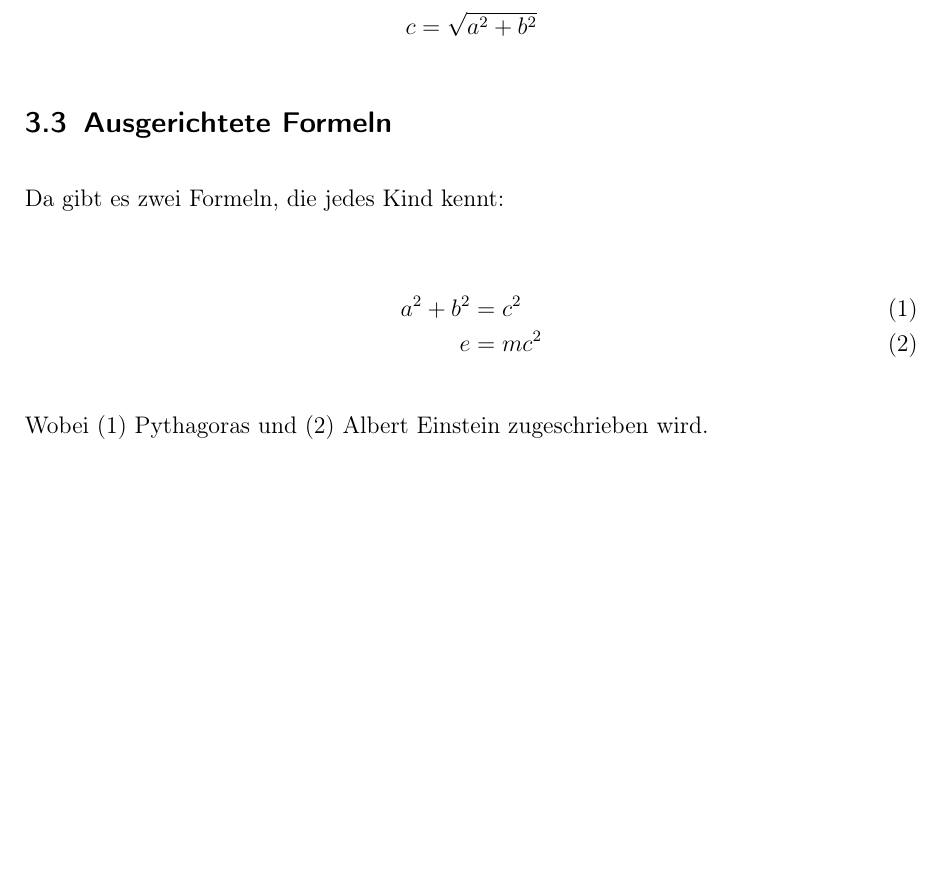
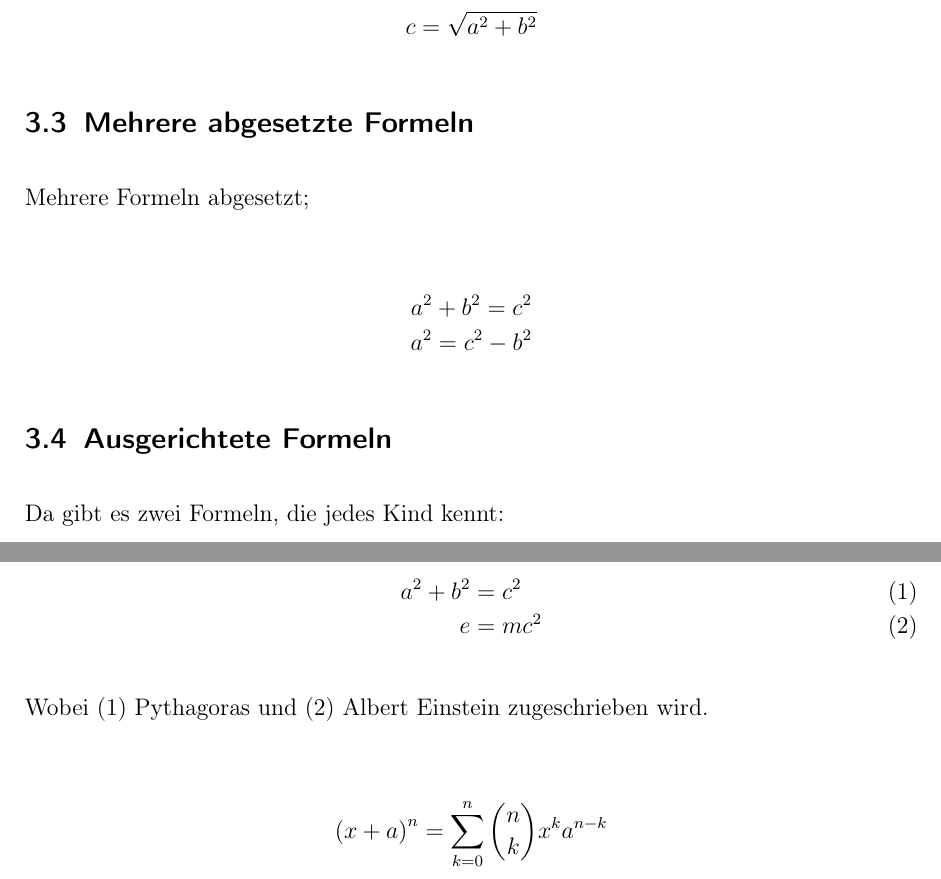
Before and after one commit to pkmlp/LaTeX-Basics---Lunch-Session, a LaTeX document (7-Mathematik.tex): part of page 5 of 5 before the commit and two parts of pages 5 and 6 of 6 after it, the two joined at a grey line, cut so that both start at the same text, the shorter picture padded with empty space. Compiled offline with pdfLaTeX.

Commit message:
Update 7-Mathematik.tex

```diff
--- a/7-Mathematik.tex
+++ b/7-Mathematik.tex
@@ -75,6 +87,15 @@ Somit gilt für die Hypothenuse:
   c=\sqrt{a^2+b^2}
 \end{displaymath}
 
+% Unterkapitel
+\subsection{Mehrere abgesetzte Formeln}
+Mehrere Formeln abgesetzt;
+
+% Mathematische Formel abgesetzt
+\begin{align}
+  a^2+b^2=c^2 \nonumber \\    % Zeilenumbruch funktioniert nur in align Umgebung
+  a^2=c^2-b^2 \nonumber       % align Umgebung, noch ohne Ausrichtung
+\end{align}
 
 \subsection{Ausgerichtete Formeln}
 Da gibt es zwei Formeln, die jedes Kind kennt:
@@ -82,11 +103,16 @@ Da gibt es zwei Formeln, die jedes Kind kennt:
 % Mathematische Formel abgesetzt und ausgerichtet,
 % mit Label zur späteren Referenzierung
 \begin{align}
-  a^2 + b^2 &= c^2     \label{pythagoras}  \\
-  e &= m c^2           \label{einstein}
+  a^2 + b^2 &= c^2     \label{eq:pythagoras}  \\
+  e &= m c^2           \label{eq:einstein}
 \end{align}
 
 % Referenzierung auf Formeln mit Label
-Wobei \eqref{pythagoras} Pythagoras und \eqref{einstein} Albert Einstein zugeschrieben wird.
+Wobei \eqref{eq:pythagoras} Pythagoras und \eqref{eq:einstein} Albert Einstein zugeschrieben wird.
+
+
+\begin{align}
+\left(x+a\right)^n=\sum_{k=0}^{n}{\binom{n}{k}x^ka^{n-k}} \nonumber
+\end{align}
 
 \end{document}
```
Also changed, not shown: 7-Mathematik.tex (22 more changed lines).
